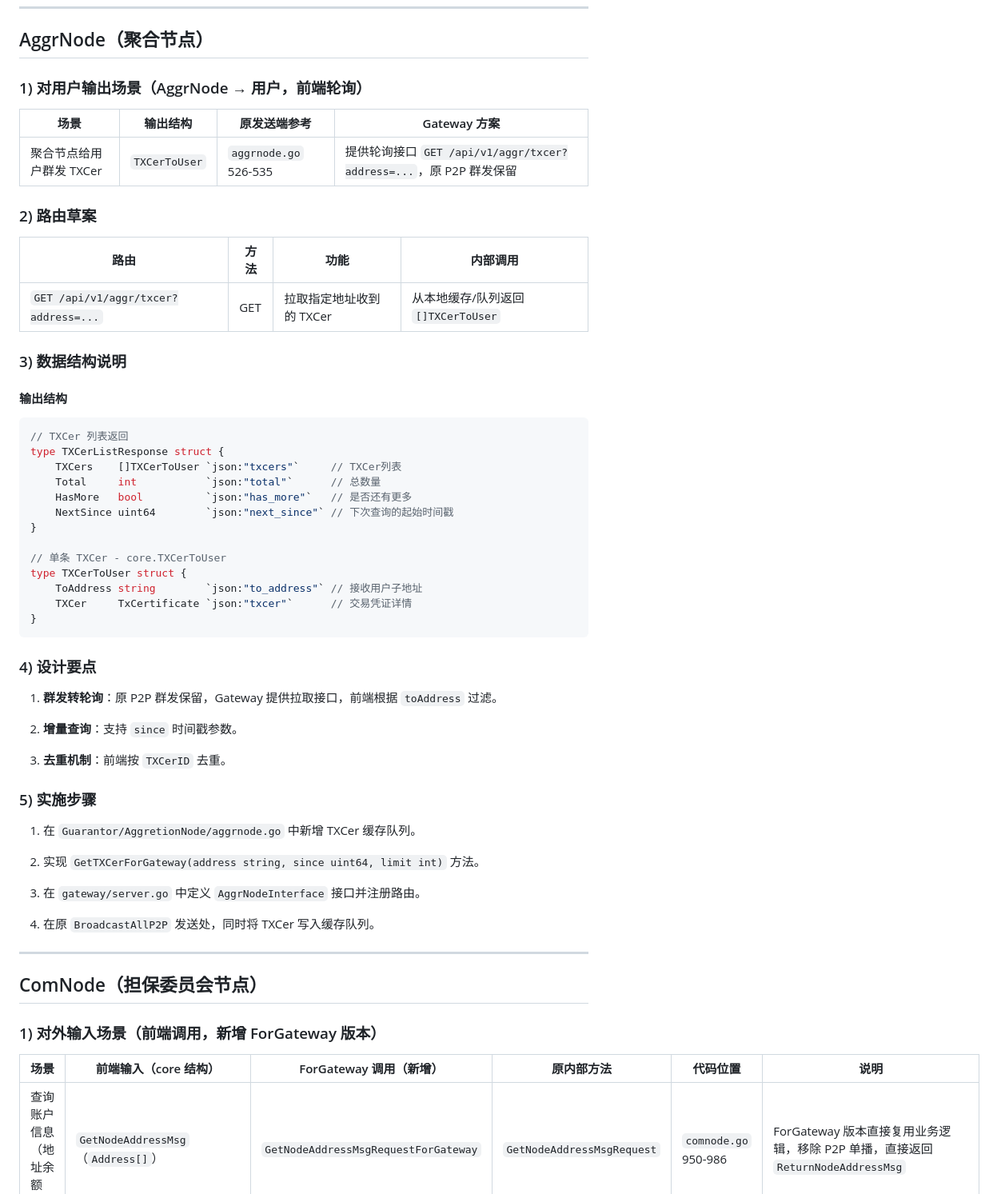
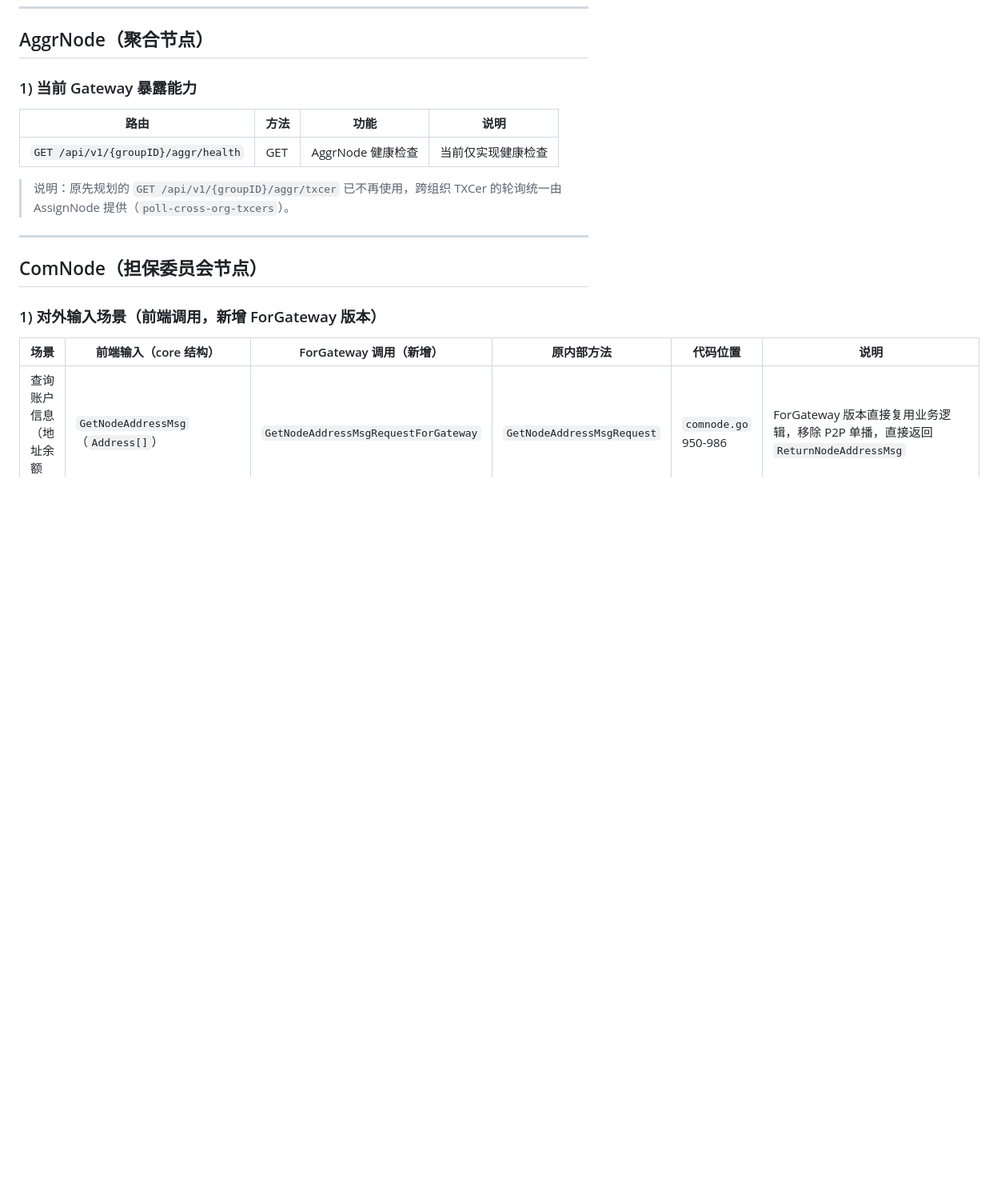
Before and after one commit to 19231224lhr/TransferAreaInterface, a Markdown page: docs/Gateway/Node-Requirements.md, the part around one of its changes. Shown at 80% size. GitHub-like rendering; blank space fills up the shorter version.

````diff
--- a/docs/Gateway/Node-Requirements.md
+++ b/docs/Gateway/Node-Requirements.md
@@ -425,55 +427,13 @@ type TXCerChangeToUser struct {
 
 ## AggrNode（聚合节点）
 
-### 1) 对用户输出场景（AggrNode → 用户，前端轮询）
+### 1) 当前 Gateway 暴露能力
 
-| 场景 | 输出结构 | 原发送端参考 | Gateway 方案 |
+| 路由 | 方法 | 功能 | 说明 |
 | --- | --- | --- | --- |
-| 聚合节点给用户群发 TXCer | `TXCerToUser` | `aggrnode.go` 526-535 | 提供轮询接口 `GET /api/v1/aggr/txcer?address=...`，原 P2P 群发保留 |
+| `GET /api/v1/{groupID}/aggr/health` | GET | AggrNode 健康检查 | 当前仅实现健康检查 |
 
-### 2) 路由草案
-
-| 路由 | 方法 | 功能 | 内部调用 |
-| --- | --- | --- | --- |
-| `GET /api/v1/aggr/txcer?address=...` | GET | 拉取指定地址收到的 TXCer | 从本地缓存/队列返回 `[]TXCerToUser` |
-
-### 3) 数据结构说明
-
-#### 输出结构
-
-```go
-// TXCer 列表返回
-type TXCerListResponse struct {
-    TXCers    []TXCerToUser `json:"txcers"`     // TXCer列表
-    Total     int           `json:"total"`      // 总数量
-    HasMore   bool          `json:"has_more"`   // 是否还有更多
-    NextSince uint64        `json:"next_since"` // 下次查询的起始时间戳
-}
-
-// 单条 TXCer - core.TXCerToUser
-type TXCerToUser struct {
-    ToAddress string        `json:"to_address"` // 接收用户子地址
-    TXCer     TxCertificate `json:"txcer"`      // 交易凭证详情
-}
-```
-
-### 4) 设计要点
-
-1. **群发转轮询**：原 P2P 群发保留，Gateway 提供拉取接口，前端根据 `toAddress` 过滤。
-
-2. **增量查询**：支持 `since` 时间戳参数。
-
-3. **去重机制**：前端按 `TXCerID` 去重。
-
-### 5) 实施步骤
-
-1. 在 `Guarantor/AggretionNode/aggrnode.go` 中新增 TXCer 缓存队列。
-
-2. 实现 `GetTXCerForGateway(address string, since uint64, limit int)` 方法。
-
-3. 在 `gateway/server.go` 中定义 `AggrNodeInterface` 接口并注册路由。
-
-4. 在原 `BroadcastAllP2P` 发送处，同时将 TXCer 写入缓存队列。
+> 说明：原先规划的 `GET /api/v1/{groupID}/aggr/txcer` 已不再使用，跨组织 TXCer 的轮询统一由 AssignNode 提供（`poll-cross-org-txcers`）。
 
 ---
 
````
Also changed, not shown: other parts of docs/Gateway/Node-Requirements.md (+11 -8 lines).
